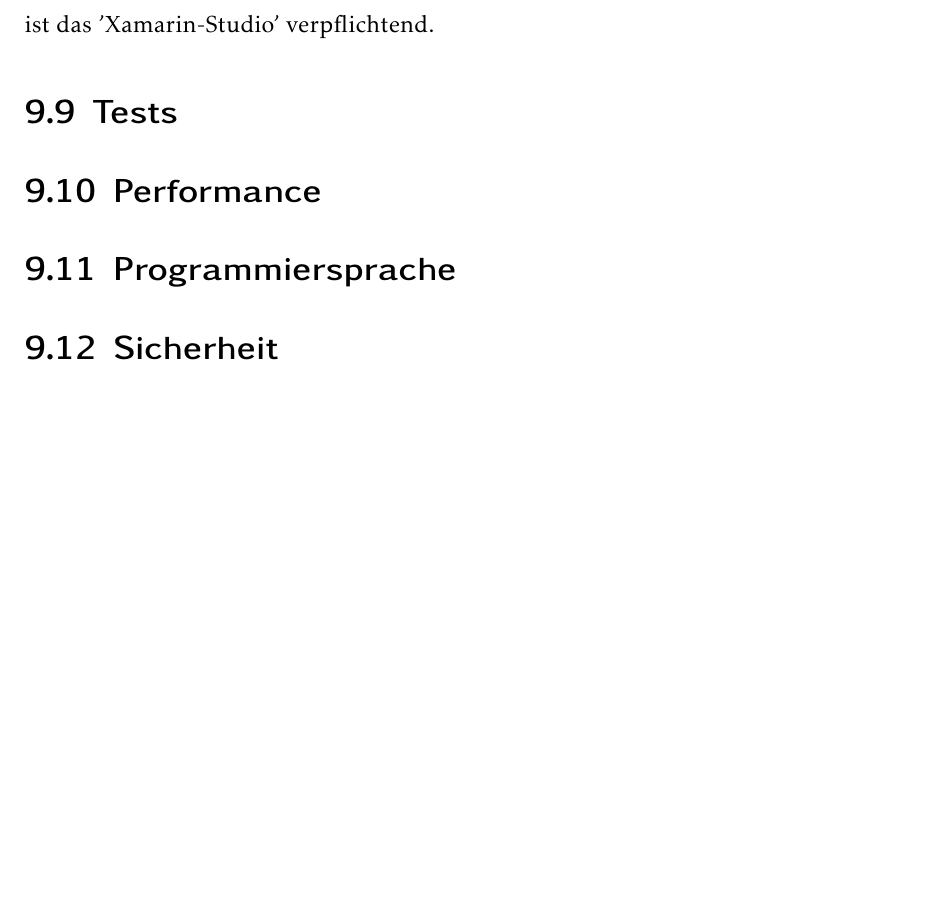
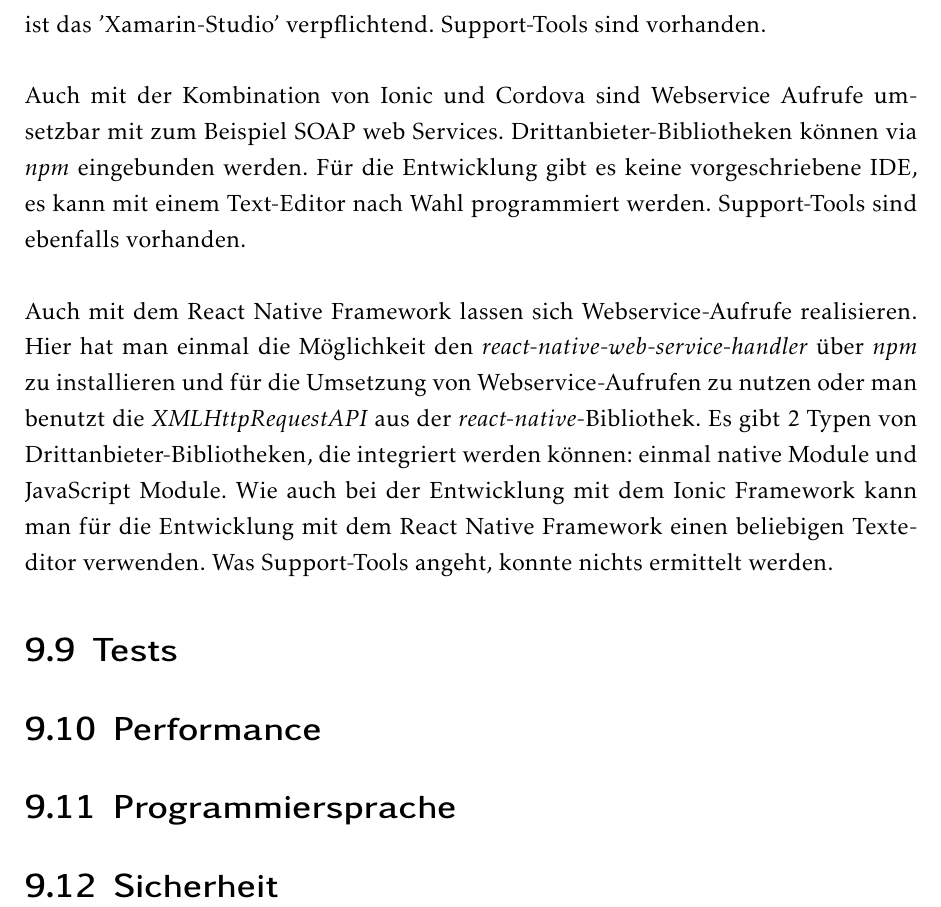
Before and after one commit to Mogi88/ProjektarbeitMaster, a LaTeX document (Projektarbeit.tex, which reads Auswertung.tex): part of page 100 of 102, cut so that both start at the same text, the shorter picture padded with empty space. Compiled offline with pdfLaTeX.

Commit message:
Interoperabilität fertig

```diff
--- a/Auswertung.tex
+++ b/Auswertung.tex
@@ -184,7 +184,13 @@
 	\label{fig:AuswInterop}
 \end{figure}
 
-Mit dem Xamarin Framework sind Webservice-Aufrufe umsetzbar und Drittanbieter-Bibliotheken können laut Xamarin in eine Anwendung eingebunden werden. Möchte man für seine Entwicklung das Xamrin Framework einsetzen, so muss auf einem Windows-PC mit der IDE 'Visual Studio' gearbeitet werden. Auf einem Apple-Computer ist das 'Xamarin-Studio' verpflichtend.
+Mit dem Xamarin Framework sind Webservice-Aufrufe umsetzbar und Drittanbieter-Bibliotheken können laut Xamarin in eine Anwendung eingebunden werden. Möchte man für seine Entwicklung das Xamrin Framework einsetzen, so muss auf einem Windows-PC mit der IDE 'Visual Studio' gearbeitet werden. Auf einem Apple-Computer ist das 'Xamarin-Studio' verpflichtend. Support-Tools sind vorhanden.
+\\
+\\
+Auch mit der Kombination von Ionic und Cordova sind Webservice Aufrufe umsetzbar mit zum Beispiel SOAP web Services. Drittanbieter-Bibliotheken können via \textit{npm} eingebunden werden. Für die Entwicklung gibt es keine vorgeschriebene IDE, es kann mit einem Text-Editor nach Wahl programmiert werden. Support-Tools sind ebenfalls vorhanden.
+\\
+\\
+Auch mit dem React Native Framework lassen sich Webservice-Aufrufe realisieren. Hier hat man einmal die Möglichkeit den \textit{react-native-web-service-handler} über \textit{npm} zu installieren und für die Umsetzung von Webservice-Aufrufen zu nutzen oder man benutzt die \textit{XMLHttpRequestAPI} aus der \textit{react-native}-Bibliothek. Es gibt 2 Typen von Drittanbieter-Bibliotheken, die integriert werden können: einmal native Module und JavaScript Module. Wie auch bei der Entwicklung mit dem Ionic Framework kann man für die Entwicklung mit dem React Native Framework einen beliebigen Texteditor verwenden. Was Support-Tools angeht, konnte nichts ermittelt werden.
 
 \section{Tests}
 
```
Also changed, not shown: 2 other files.
